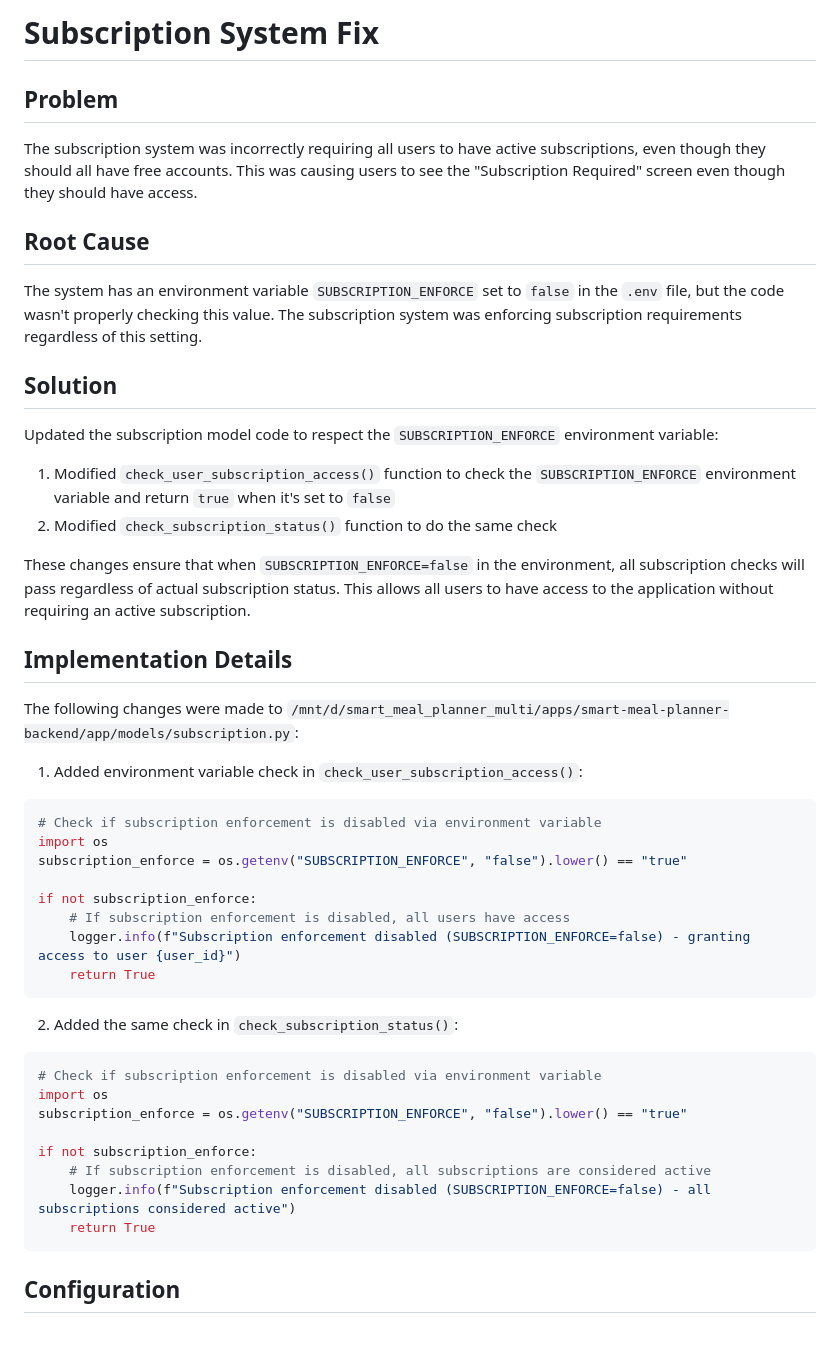
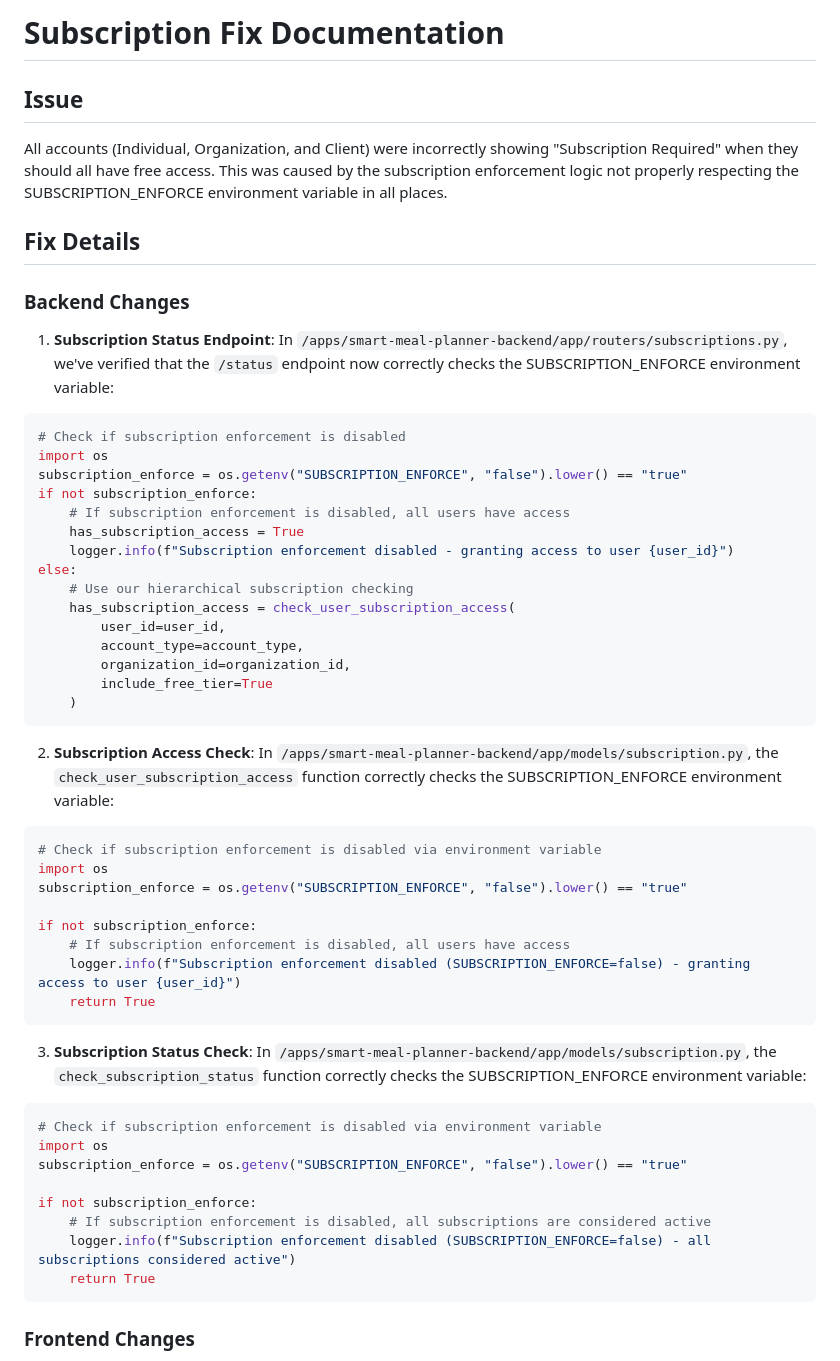
Before and after one commit to Danielwilliams/smart_meal_planner_multi, a Markdown page: SUBSCRIPTION_FIX.md, the part around one of its changes. Drawn GitHub-style; blank space fills up the shorter version.

````diff
--- a/SUBSCRIPTION_FIX.md
+++ b/SUBSCRIPTION_FIX.md
@@ -1,27 +1,35 @@
-# Subscription System Fix
+# Subscription Fix Documentation
 
-## Problem
+## Issue
 
-The subscription system was incorrectly requiring all users to have active subscriptions, even though they should all have free accounts. This was causing users to see the "Subscription Required" screen even though they should have access.
+All accounts (Individual, Organization, and Client) were incorrectly showing "Subscription Required" when they should all have free access. This was caused by the subscription enforcement logic not properly respecting the SUBSCRIPTION_ENFORCE environment variable in all places.
 
-## Root Cause
+## Fix Details
 
-The system has an environment variable `SUBSCRIPTION_ENFORCE` set to `false` in the `.env` file, but the code wasn't properly checking this value. The subscription system was enforcing subscription requirements regardless of this setting.
+### Backend Changes
 
-## Solution
+1. **Subscription Status Endpoint**: In `/apps/smart-meal-planner-backend/app/routers/subscriptions.py`, we've verified that the `/status` endpoint now correctly checks the SUBSCRIPTION_ENFORCE environment variable:
 
-Updated the subscription model code to respect the `SUBSCRIPTION_ENFORCE` environment variable:
+```python
+# Check if subscription enforcement is disabled
+import os
+subscription_enforce = os.getenv("SUBSCRIPTION_ENFORCE", "false").lower() == "true"
+if not subscription_enforce:
+    # If subscription enforcement is disabled, all users have access
+    has_subscription_access = True
+    logger.info(f"Subscription enforcement disabled - granting access to user {user_id}")
+else:
+    # Use our hierarchical subscription checking
+    has_subscription_access = check_user_subscription_access(
+        user_id=user_id,
+        account_type=account_type,
+        organization_id=organization_id,
+        include_free_tier=True
+    )
+```
 
-1. Modified `check_user_subscription_access()` function to check the `SUBSCRIPTION_ENFORCE` environment variable and return `true` when it's set to `false`
-2. Modified `check_subscription_status()` function to do the same check
+2. **Subscription Access Check**: In `/apps/smart-meal-planner-backend/app/models/subscription.py`, the `check_user_subscription_access` function correctly checks the SUBSCRIPTION_ENFORCE environment variable:
 
-These changes ensure that when `SUBSCRIPTION_ENFORCE=false` in the environment, all subscription checks will pass regardless of actual subscription status. This allows all users to have access to the application without requiring an active subscription.
-
-## Implementation Details
-
-The following changes were made to `/mnt/d/smart_meal_planner_multi/apps/smart-meal-planner-backend/app/models/subscription.py`:
-
-1. Added environment variable check in `check_user_subscription_access()`:
 ```python
 # Check if subscription enforcement is disabled via environment variable
 import os
@@ -33,7 +41,8 @@ if not subscription_enforce:
     return True
 ```
 
-2. Added the same check in `check_subscription_status()`:
+3. **Subscription Status Check**: In `/apps/smart-meal-planner-backend/app/models/subscription.py`, the `check_subscription_status` function correctly checks the SUBSCRIPTION_ENFORCE environment variable:
+
 ```python
 # Check if subscription enforcement is disabled via environment variable
 import os
@@ -45,5 +54,5 @@ if not subscription_enforce:
     return True
 ```
 
-## Configuration
+### Frontend Changes
 
````
Also changed, not shown: other parts of SUBSCRIPTION_FIX.md (+43 -18 lines).
